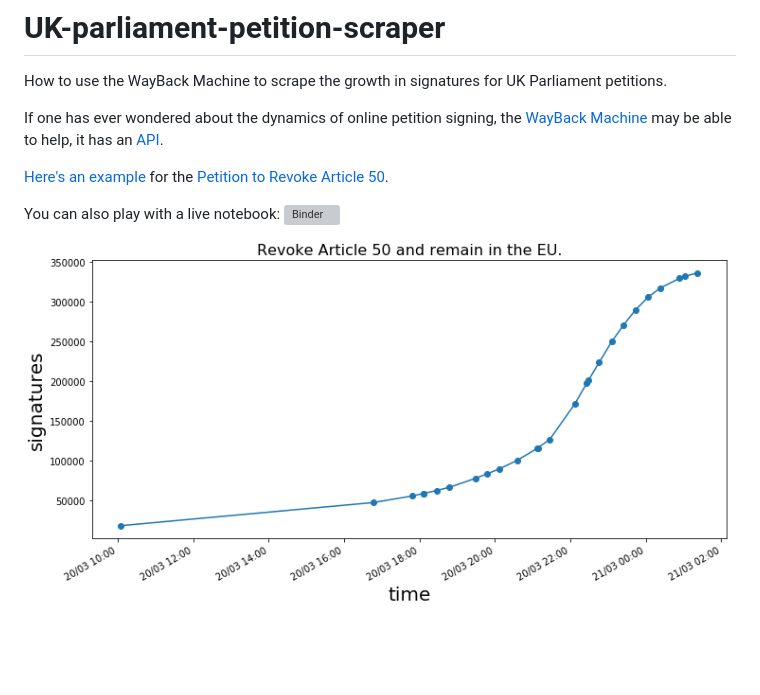
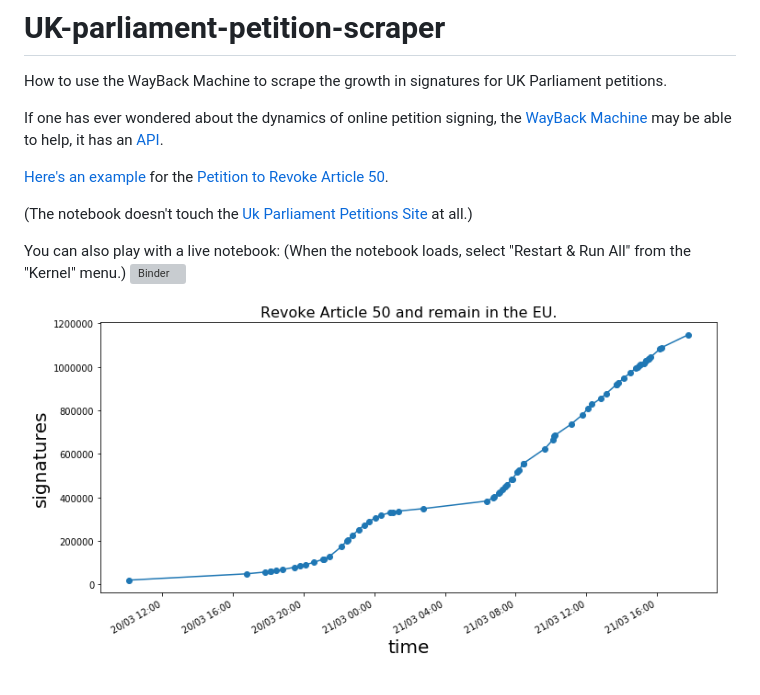
Before and after one commit to augeas/UK-parliament-petition-scraper, a Markdown page: README.md, the part around the change. Rendered like a GitHub page; pictures changed too: revoke_art_50.png; blank space fills up the shorter version; grey boxes are pictures that could not be loaded.

Commit message:
modified:   README.md 	modified:   revoke_art_50.png 	modified:   revoke_article_50.ipynb

```diff
--- a/README.md
+++ b/README.md
@@ -8,7 +8,9 @@ If one has ever wondered about the dynamics of online petition signing, the
 [Here's an example](https://github.com/augeas/UK-parliament-petition-scraper/blob/master/revoke_article_50.ipynb)
 for the [Petition to Revoke Article 50](https://petition.parliament.uk/petitions/241584).
 
-You can also play with a live notebook:
+(The notebook doesn't touch the [Uk Parliament Petitions Site](https://petition.parliament.uk/) at all.)
+
+You can also play with a live notebook: (When the notebook loads, select "Restart & Run All" from the "Kernel" menu.)
 [![Binder](https://mybinder.org/badge_logo.svg)](https://mybinder.org/v2/gh/augeas/UK-parliament-petition-scraper/master?filepath=revoke_article_50.ipynb)
 
 ![signatures chart](https://raw.githubusercontent.com/augeas/UK-parliament-petition-scraper/master/revoke_art_50.png)
```
Also changed, not shown: 1 other file.
